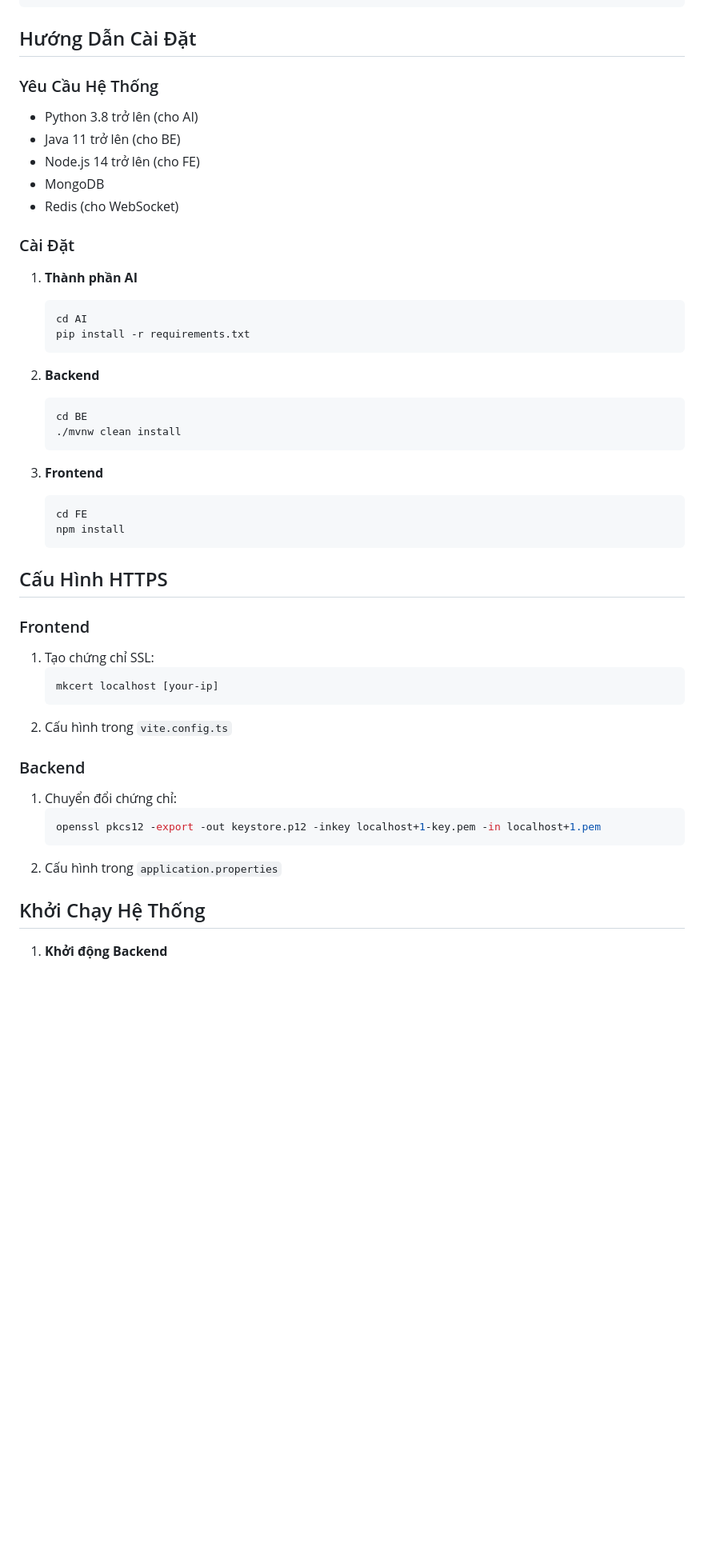
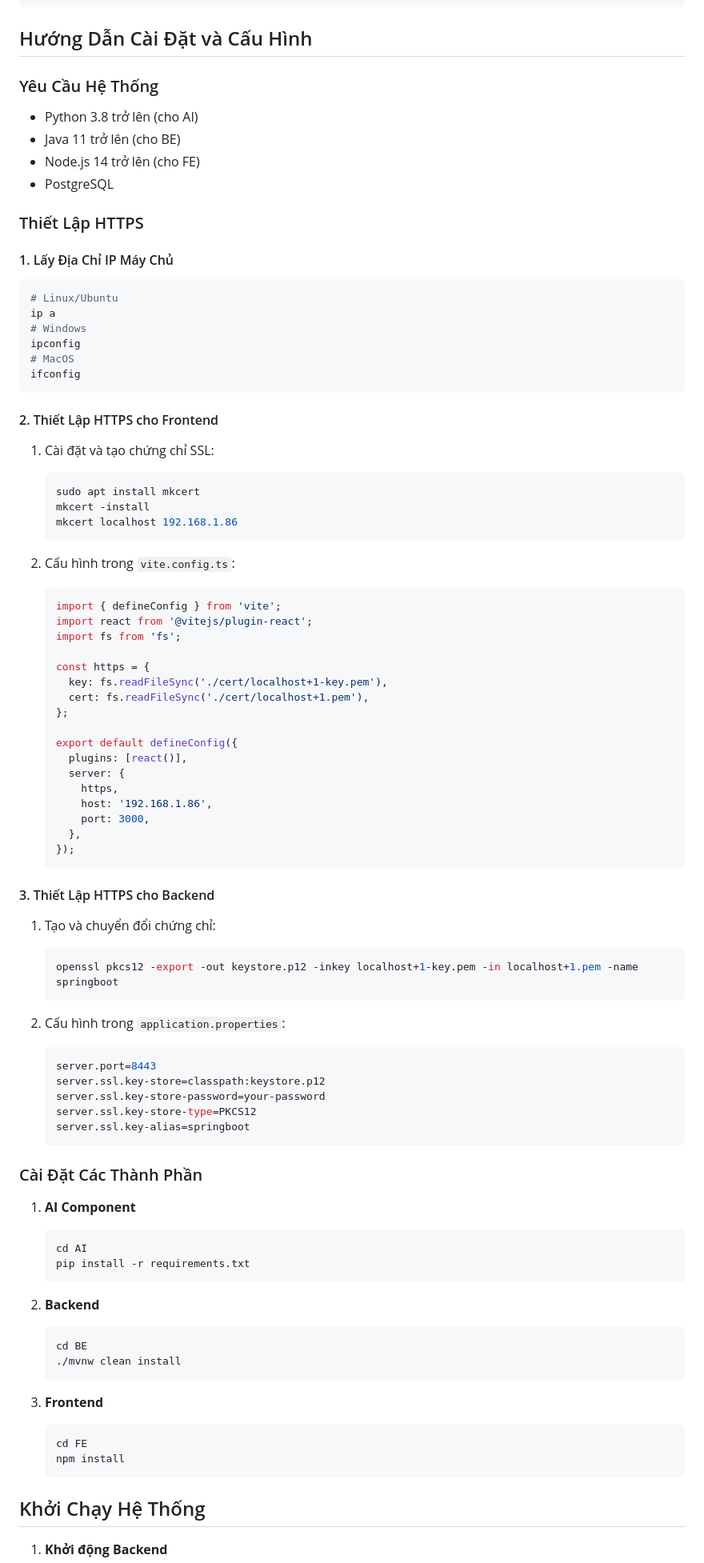
Before and after one commit to devtrantrongtri/DisasterWarning, a Markdown page: README.md, the part around one of its changes. Shown at 80% size. Rendered like a GitHub page; blank space fills up the shorter version.

````diff
--- a/README.md
+++ b/README.md
@@ -54,17 +54,73 @@ DisasterWarning/
     └── package.json
 ```
 
-## Hướng Dẫn Cài Đặt
+## Hướng Dẫn Cài Đặt và Cấu Hình
 
 ### Yêu Cầu Hệ Thống
 - Python 3.8 trở lên (cho AI)
 - Java 11 trở lên (cho BE)
 - Node.js 14 trở lên (cho FE)
-- MongoDB
-- Redis (cho WebSocket)
+- PostgreSQL
 
-### Cài Đặt
-1. **Thành phần AI**
+### Thiết Lập HTTPS
+
+#### 1. Lấy Địa Chỉ IP Máy Chủ
+```bash
+# Linux/Ubuntu
+ip a
+# Windows
+ipconfig
+# MacOS
+ifconfig
+```
+
+#### 2. Thiết Lập HTTPS cho Frontend
+1. Cài đặt và tạo chứng chỉ SSL:
+   ```bash
+   sudo apt install mkcert
+   mkcert -install
+   mkcert localhost 192.168.1.86
+   ```
+
+2. Cấu hình trong `vite.config.ts`:
+   ```typescript
+   import { defineConfig } from 'vite';
+   import react from '@vitejs/plugin-react';
+   import fs from 'fs';
+
+   const https = {
+     key: fs.readFileSync('./cert/localhost+1-key.pem'),
+     cert: fs.readFileSync('./cert/localhost+1.pem'),
+   };
+
+   export default defineConfig({
+     plugins: [react()],
+     server: {
+       https,
+       host: '192.168.1.86',
+       port: 3000,
+     },
+   });
+   ```
+
+#### 3. Thiết Lập HTTPS cho Backend
+1. Tạo và chuyển đổi chứng chỉ:
+   ```bash
+   openssl pkcs12 -export -out keystore.p12 -inkey localhost+1-key.pem -in localhost+1.pem -name springboot
+   ```
+
+2. Cấu hình trong `application.properties`:
+   ```properties
+   server.port=8443
+   server.ssl.key-store=classpath:keystore.p12
+   server.ssl.key-store-password=your-password
+   server.ssl.key-store-type=PKCS12
+   server.ssl.key-alias=springboot
+   ```
+
+### Cài Đặt Các Thành Phần
+
+1. **AI Component**
    ```bash
    cd AI
    pip install -r requirements.txt
@@ -81,21 +137,6 @@ DisasterWarning/
    cd FE
    npm install
    ```
-
-## Cấu Hình HTTPS
-### Frontend
-1. Tạo chứng chỉ SSL:
-   ```bash
-   mkcert localhost [your-ip]
-   ```
-2. Cấu hình trong `vite.config.ts`
-
-### Backend
-1. Chuyển đổi chứng chỉ:
-   ```bash
-   openssl pkcs12 -export -out keystore.p12 -inkey localhost+1-key.pem -in localhost+1.pem
-   ```
-2. Cấu hình trong `application.properties`
 
 ## Khởi Chạy Hệ Thống
 
````
Also changed, not shown: other parts of README.md (+10 -3 lines).
